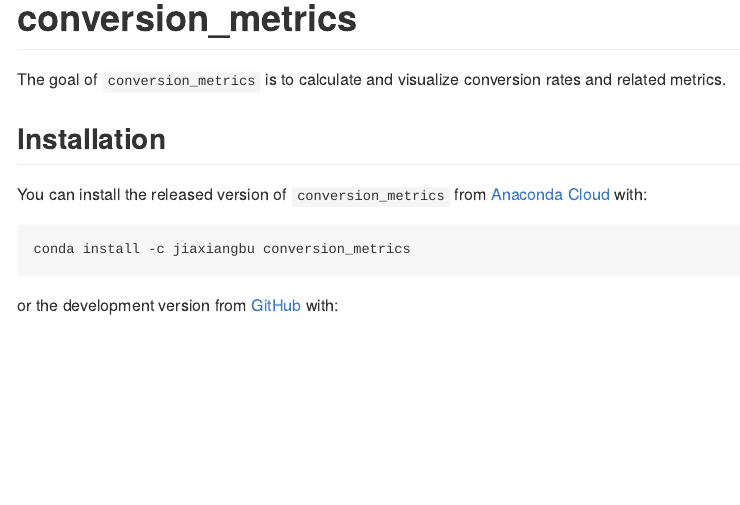
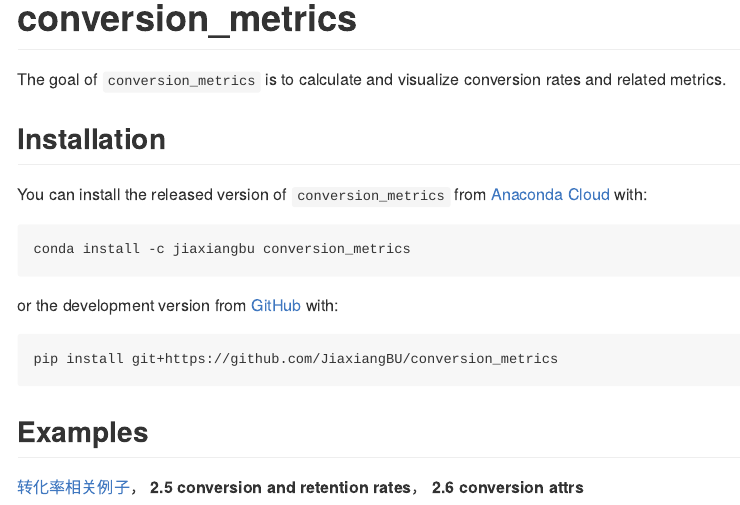
Before and after one commit to JiaxiangBU/conversion_metrics, an R Markdown document (README.Rmd): the page in a window 1100 px wide, from its top. The pictures show the output file README.md that the author committed with the source, drawn offline in the style of GitHub; badge pictures from the web are left out.

Commit message:
add examples

````diff
--- a/README.Rmd
+++ b/README.Rmd
@@ -39,3 +39,9 @@ or the development version from [GitHub](https://github.com/) with:
 ```conda
 pip install git+https://github.com/JiaxiangBU/conversion_metrics
 ```
+
+## Examples
+
+[转化率相关例子](https://jiaxiangbu.github.io/analyze-business-data-sql/analysis/analyzing-business-data-in-sql-learning-notes.html#conversion-and-retention-rates)，
+**2.5 conversion and retention rates**，
+**2.6 conversion attrs**
````
Also changed, not shown: dev_history.R (+8 -0 lines), README.html (deleted), README.md.
